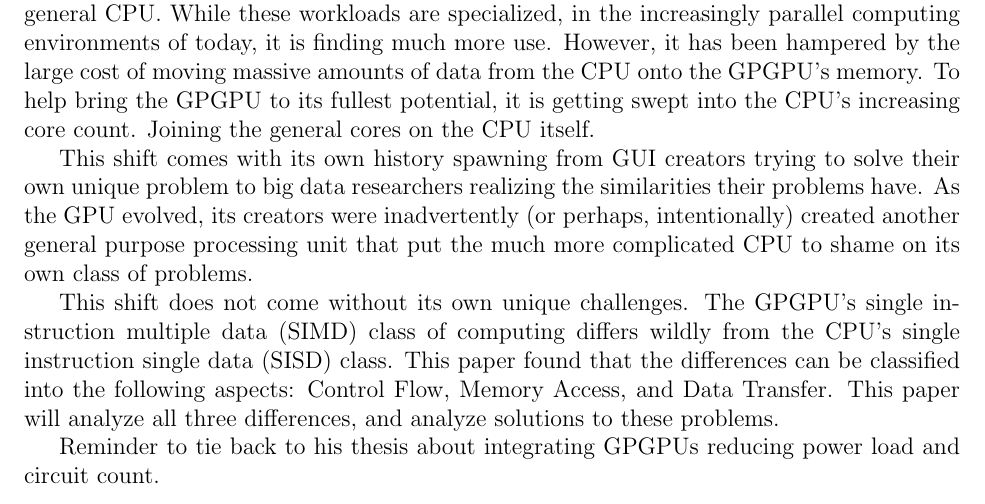
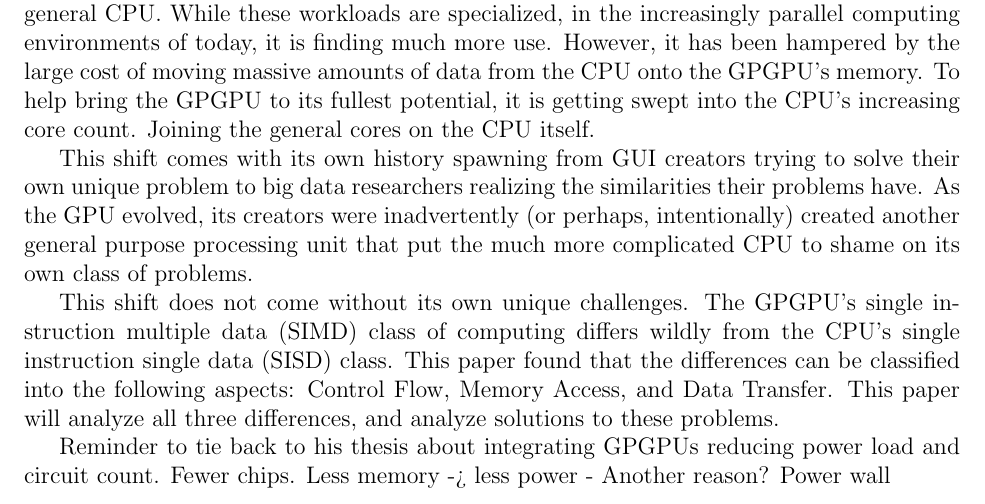
Before and after one commit to kkdawkins/ECE562-Term-Paper, a LaTeX thesis (paper/paper.tex, which reads paper/sections/introduction.tex): part of page 3 of 12, cut so that both start at the same text. Compiled offline with pdfLaTeX.

Commit message:
More thoughts on addition --kkd

```diff
--- a/paper/sections/introduction.tex
+++ b/paper/sections/introduction.tex
@@ -6,3 +6,6 @@ This shift does not come without its own unique challenges. The GPGPU's single i
 
 
 Reminder to tie back to his thesis about integrating GPGPUs reducing power load and circuit count.
+Fewer chips.
+Less memory -> less power
+- Another reason? Power wall
```
